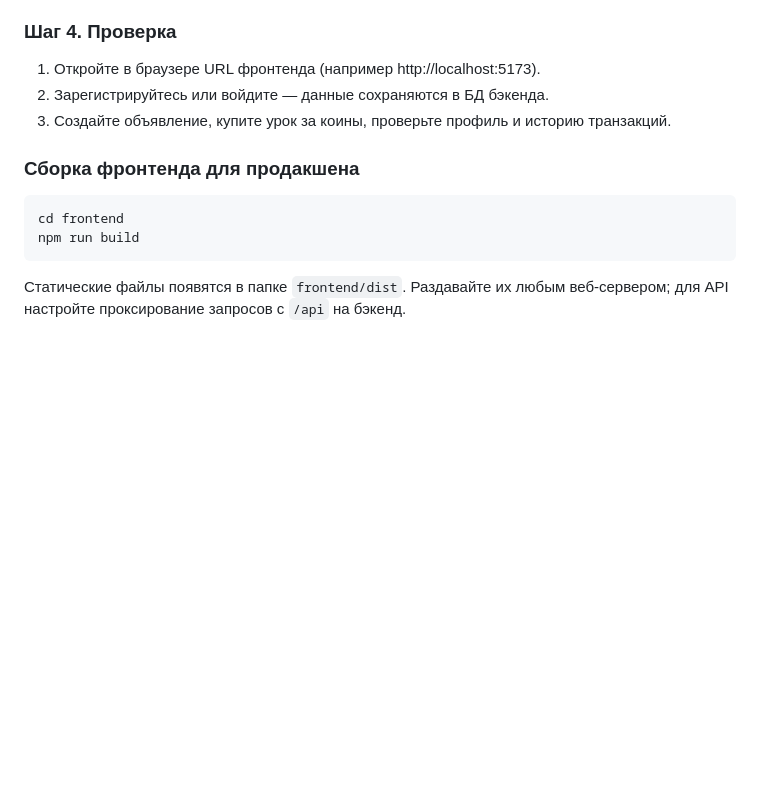
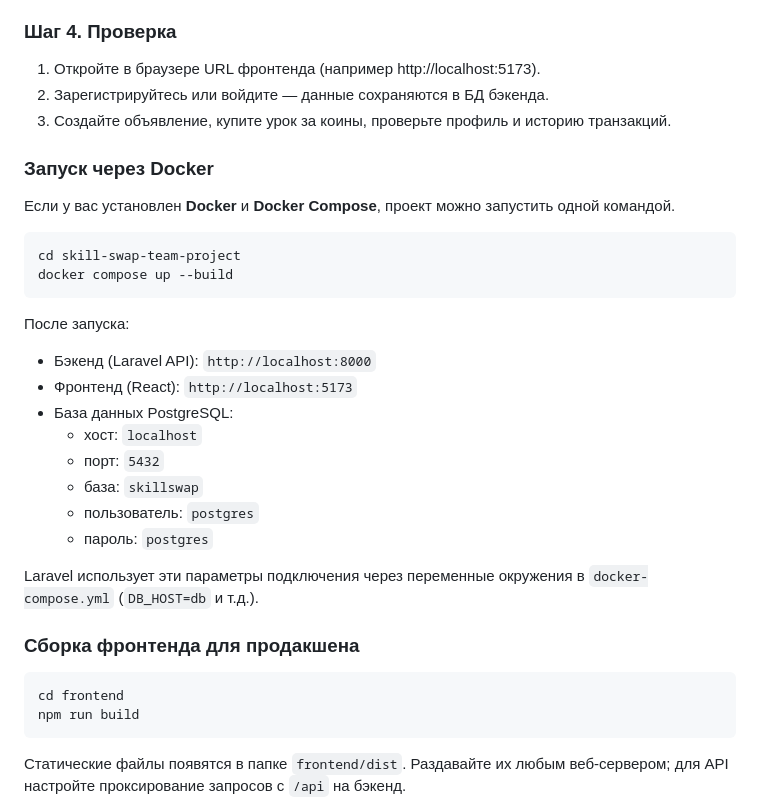
Before and after one commit to dolumiechan/skill-swap-team-project, a Markdown page: README.md, the part around the change. GitHub-like rendering; blank space fills up the shorter version.

````diff
--- a/README.md
+++ b/README.md
@@ -84,6 +84,28 @@ npm run dev
 2. Зарегистрируйтесь или войдите — данные сохраняются в БД бэкенда.
 3. Создайте объявление, купите урок за коины, проверьте профиль и историю транзакций.
 
+### Запуск через Docker
+
+Если у вас установлен **Docker** и **Docker Compose**, проект можно запустить одной командой.
+
+```bash
+cd skill-swap-team-project
+docker compose up --build
+```
+
+После запуска:
+
+- Бэкенд (Laravel API): `http://localhost:8000`
+- Фронтенд (React): `http://localhost:5173`
+- База данных PostgreSQL:
+  - хост: `localhost`
+  - порт: `5432`
+  - база: `skillswap`
+  - пользователь: `postgres`
+  - пароль: `postgres`
+
+Laravel использует эти параметры подключения через переменные окружения в `docker-compose.yml` (`DB_HOST=db` и т.д.).
+
 ### Сборка фронтенда для продакшена
 
 ```bash
````
